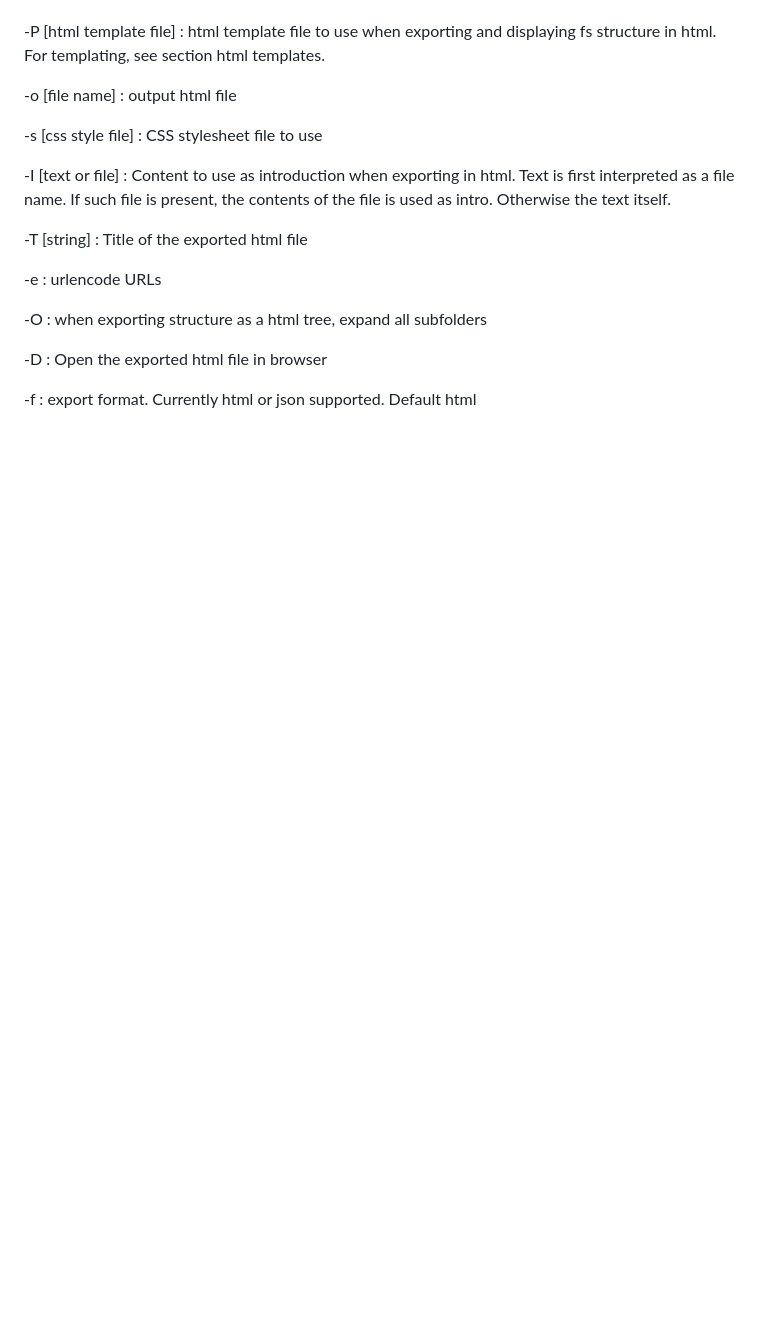
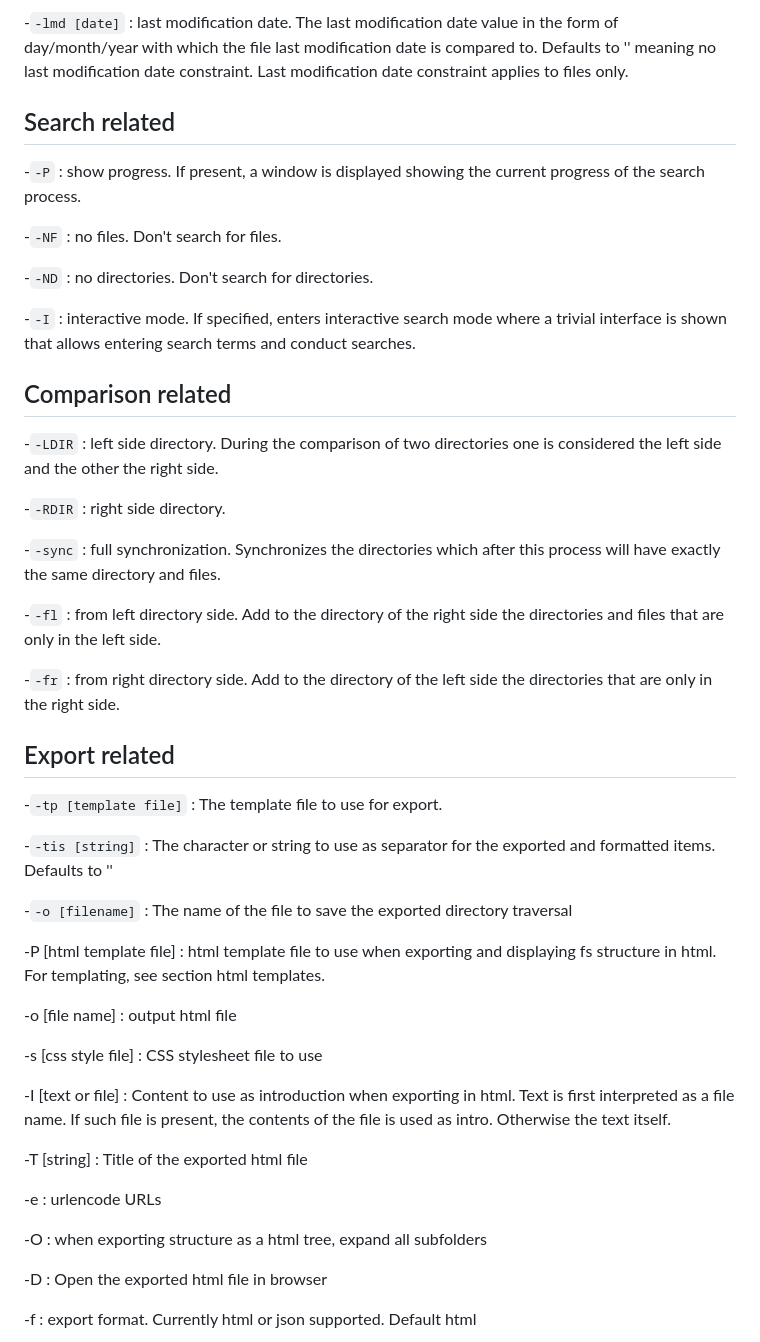
Before and after one commit to deusExMac/dirWalker, a Markdown page: README.md, the part around one of its changes. Rendered like a GitHub page; blank space fills up the shorter version.

````diff
--- a/README.md
+++ b/README.md
@@ -94,4 +95,37 @@ Supported arguments:
 
+-```-lmd [date]``` : last modification date. The last modification date value in the form of day/month/year with which the file last modification date is compared to. Defaults to '' meaning no last modification date constraint. Last modification date constraint applies to files only.
+
+## Search related
+
+-```-P``` : show progress. If present, a window is displayed showing the current progress of the search process.
+
+-```-NF``` : no files. Don't search for files.
+
+-```-ND``` : no directories. Don't search for directories.
+
+-```-I``` : interactive mode. If specified, enters interactive search mode where a trivial interface is shown that allows entering search terms and conduct searches.
+
+
+## Comparison related
+
+-```-LDIR``` : left side directory. During the comparison of two directories one is considered the left side and the other the right side.
+
+-```-RDIR``` : right side directory.
+
+-```-sync``` : full synchronization. Synchronizes the directories which after this process will have exactly the same directory and files.
+
+-```-fl``` : from left directory side. Add to the directory of the right side the directories and files that are only in the left side.
+
+-```-fr``` : from right directory side. Add to the directory of the left side the directories that are only in the right side.
+
+
+## Export related
+
+-```-tp [template file]``` : The template file to use for export.
+
+-```-tis [string]``` : The character or string to use as separator for the exported and formatted items. Defaults to ''
+
+-```-o [filename]``` : The name of the file to save the exported directory traversal
 
 
 -P [html template file] : html template file to use when exporting and displaying fs structure in html. For templating, see section html templates.
````
Also changed, not shown: other parts of README.md (+11 -10 lines).
